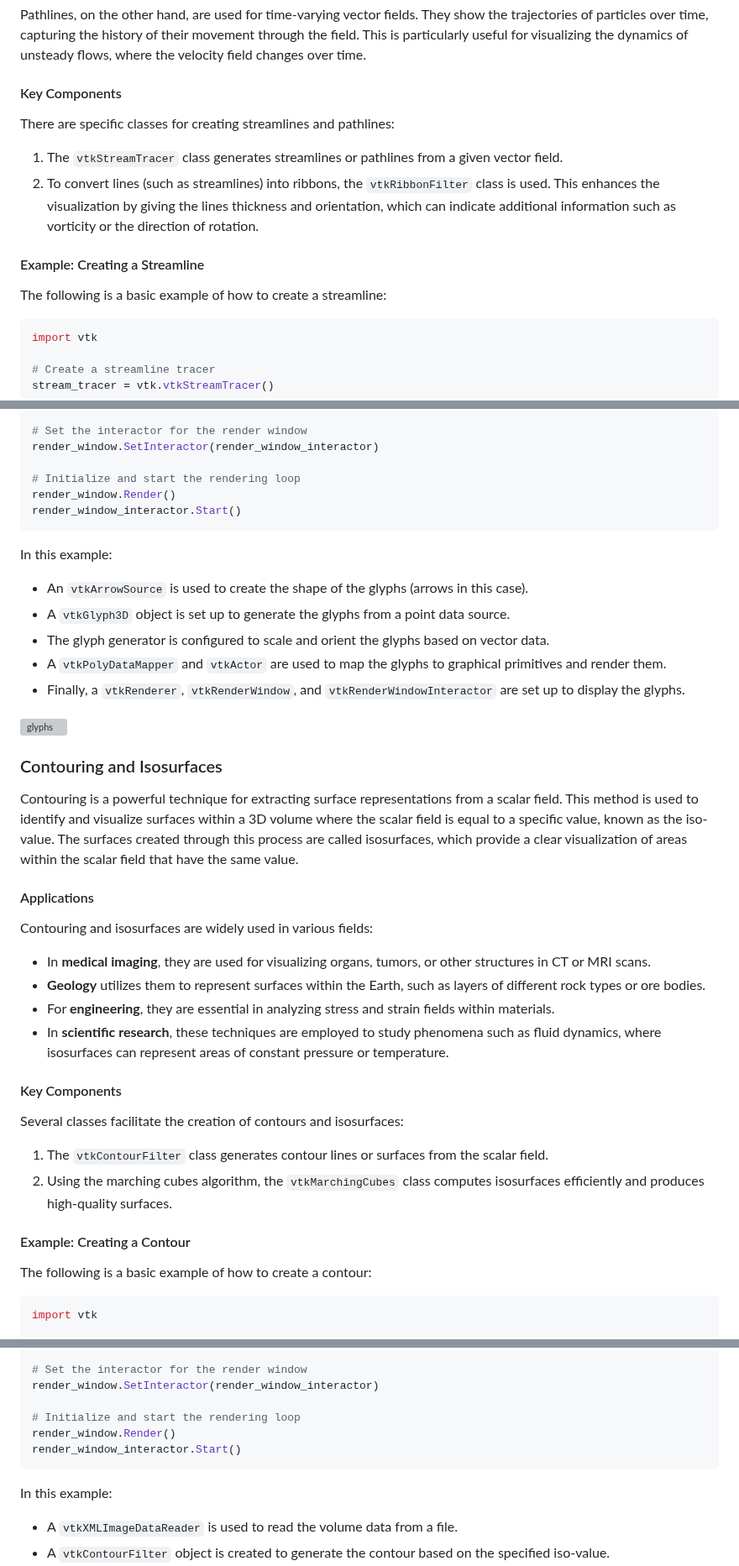
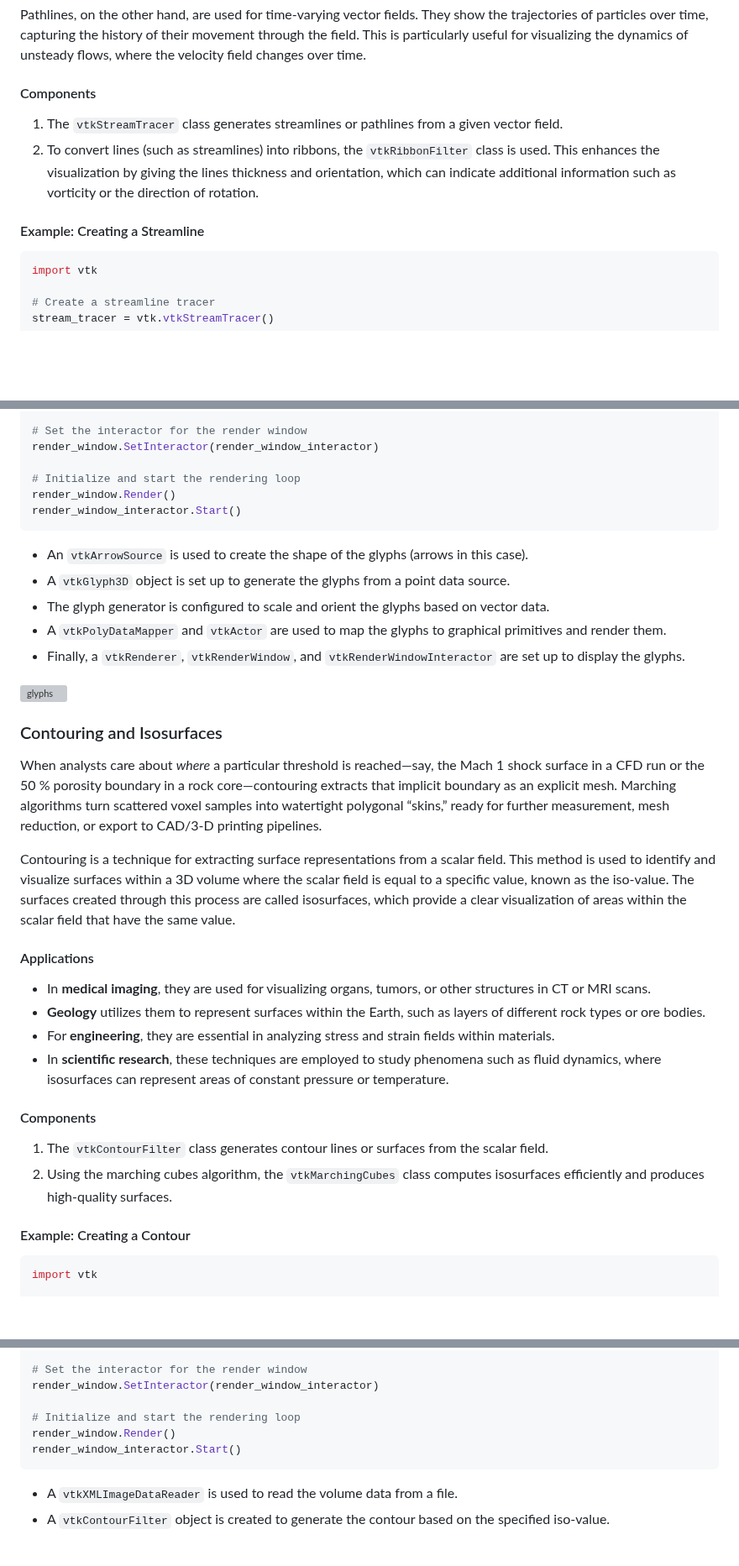
Before and after one commit to djeada/Vtk-Examples, a Markdown page: notes/04_visualization_techniques.md, 3 parts joined by grey strips. Shown at 84% size. Drawn GitHub-style; blank space fills up the shorter version; grey boxes are pictures that could not be loaded.

````diff
--- a/notes/04_visualization_techniques.md
+++ b/notes/04_visualization_techniques.md
@@ -89,16 +87,12 @@ Streamlines represent the flow within steady vector fields. They trace the paths
 
 Pathlines, on the other hand, are used for time-varying vector fields. They show the trajectories of particles over time, capturing the history of their movement through the field. This is particularly useful for visualizing the dynamics of unsteady flows, where the velocity field changes over time.
 
-#### Key Components
-
-There are specific classes for creating streamlines and pathlines:
+#### Components
 
 1. The `vtkStreamTracer` class generates streamlines or pathlines from a given vector field.
 2. To convert lines (such as streamlines) into ribbons, the `vtkRibbonFilter` class is used. This enhances the visualization by giving the lines thickness and orientation, which can indicate additional information such as vorticity or the direction of rotation.
 
 #### Example: Creating a Streamline
-
-The following is a basic example of how to create a streamline:
 
 ```python
 import vtk
@@ -233,8 +221,6 @@ render_window.Render()
 render_window_interactor.Start()
 ```
 
-In this example:
-
 - An `vtkArrowSource` is used to create the shape of the glyphs (arrows in this case).
 - A `vtkGlyph3D` object is set up to generate the glyphs from a point data source.
 - The glyph generator is configured to scale and orient the glyphs based on vector data.
@@ -245,27 +231,22 @@ In this example:
 
 ### Contouring and Isosurfaces
 
-Contouring is a powerful technique for extracting surface representations from a scalar field. This method is used to identify and visualize surfaces within a 3D volume where the scalar field is equal to a specific value, known as the iso-value. The surfaces created through this process are called isosurfaces, which provide a clear visualization of areas within the scalar field that have the same value.
+When analysts care about *where* a particular threshold is reached—say, the Mach 1 shock surface in a CFD run or the 50 % porosity boundary in a rock core—contouring extracts that implicit boundary as an explicit mesh. Marching algorithms turn scattered voxel samples into watertight polygonal “skins,” ready for further measurement, mesh reduction, or export to CAD/3-D printing pipelines.
+
+Contouring is a technique for extracting surface representations from a scalar field. This method is used to identify and visualize surfaces within a 3D volume where the scalar field is equal to a specific value, known as the iso-value. The surfaces created through this process are called isosurfaces, which provide a clear visualization of areas within the scalar field that have the same value.
 
 #### Applications
-
-Contouring and isosurfaces are widely used in various fields:
 
 - In **medical imaging**, they are used for visualizing organs, tumors, or other structures in CT or MRI scans.
 - **Geology** utilizes them to represent surfaces within the Earth, such as layers of different rock types or ore bodies.
 - For **engineering**, they are essential in analyzing stress and strain fields within materials.
 - In **scientific research**, these techniques are employed to study phenomena such as fluid dynamics, where isosurfaces can represent areas of constant pressure or temperature.
 
-#### Key Components
-
-Several classes facilitate the creation of contours and isosurfaces:
-
+#### Components
 1. The `vtkContourFilter` class generates contour lines or surfaces from the scalar field.
 2. Using the marching cubes algorithm, the `vtkMarchingCubes` class computes isosurfaces efficiently and produces high-quality surfaces.
 
 #### Example: Creating a Contour
-
-The following is a basic example of how to create a contour:
 
 ```python
 import vtk
@@ -307,8 +288,6 @@ render_window.Render()
 render_window_interactor.Start()
 ```
 
-In this example:
-
 - A `vtkXMLImageDataReader` is used to read the volume data from a file.
 - A `vtkContourFilter` object is created to generate the contour based on the specified iso-value.
 - The contour filter is connected to the input data, and the iso-value is set.
````
Also changed, not shown: other parts of notes/04_visualization_techniques.md (+10 -18 lines).
